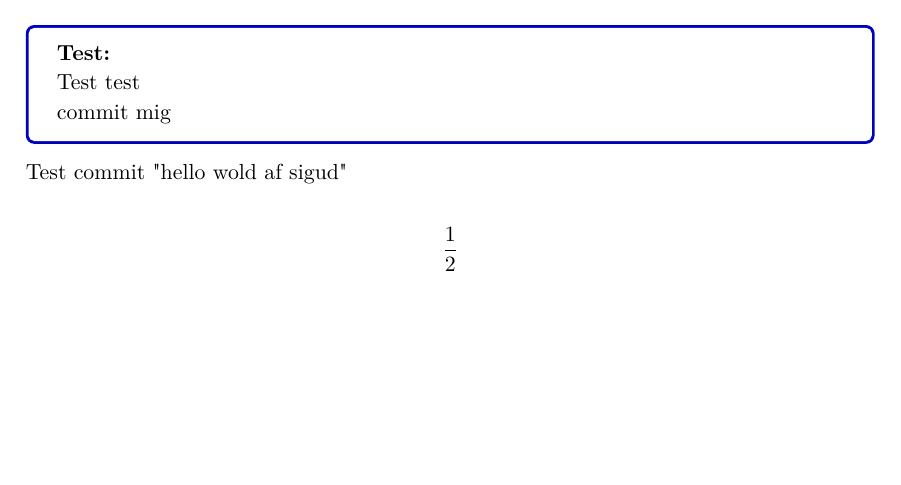
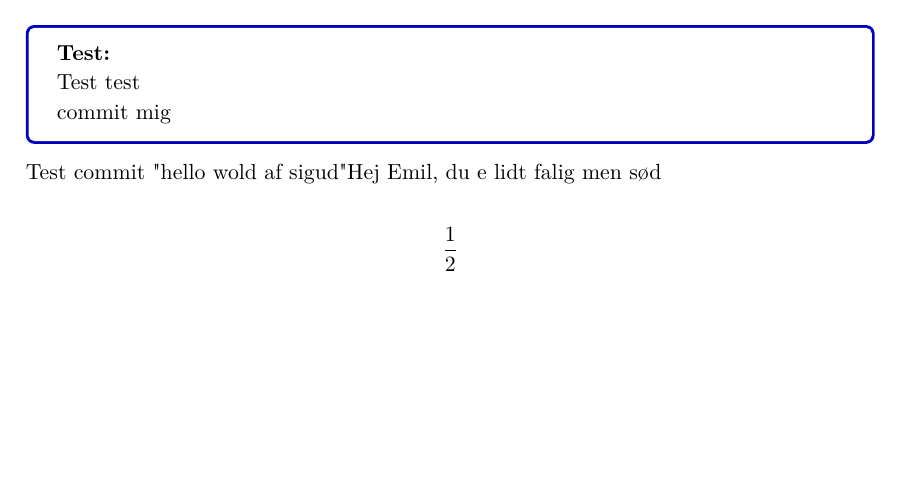
Before and after one commit to hammer4400/BIE2-Emil-, a LaTeX thesis (Rapport.tex, which reads Indhold/Vektoranalyse.tex): part of page 3 of 4, cut so that both start at the same text. Compiled offline with pdfLaTeX.

Commit message:
Test  emil

```diff
--- a/Indhold/Vektoranalyse.tex
+++ b/Indhold/Vektoranalyse.tex
@@ -29,6 +29,6 @@ commit mig
 
 
 Test commit "hello wold af sigud"
-
+Hej Emil, du e lidt falig men sød
 
 $$ \frac{1}{2} $$
```
Also changed, not shown: 1 other file.
